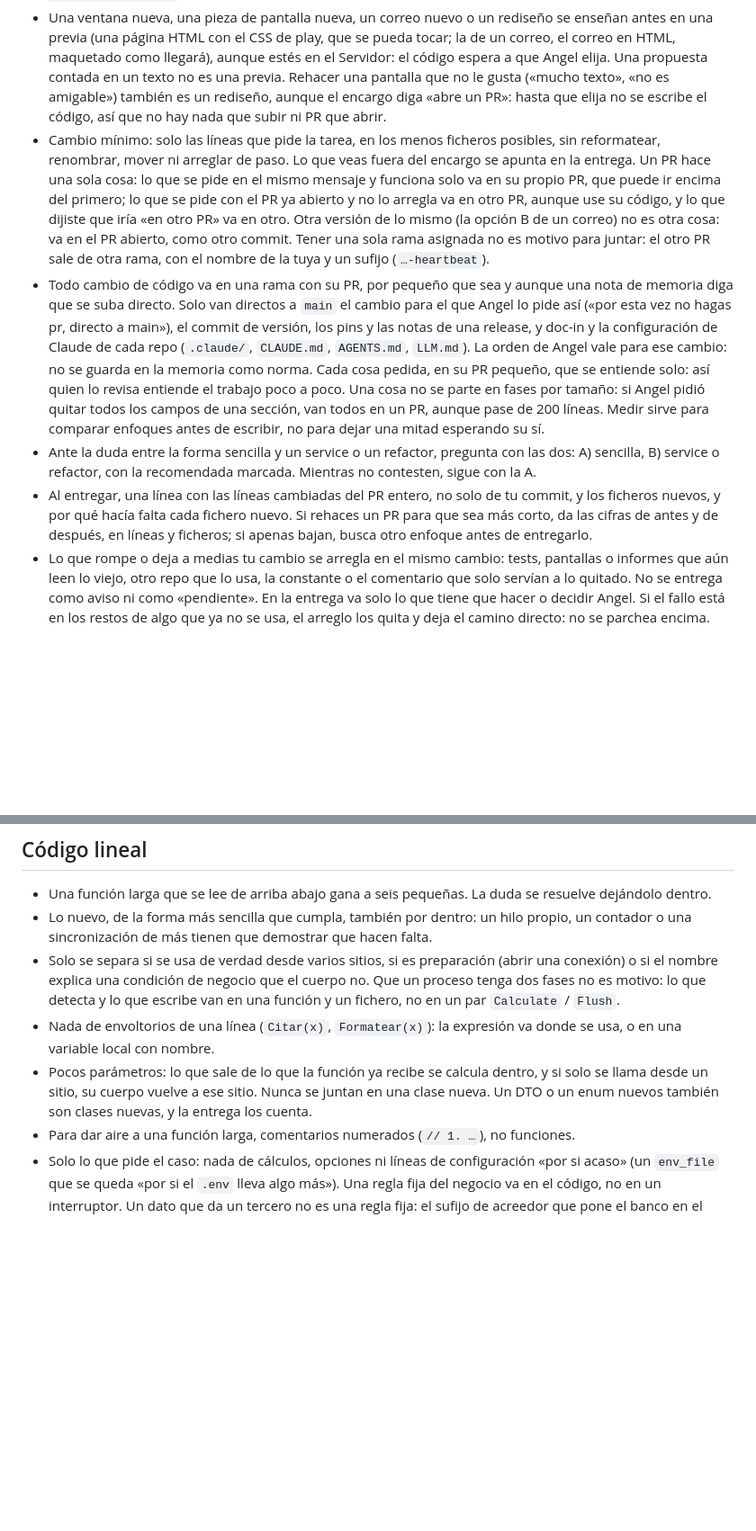
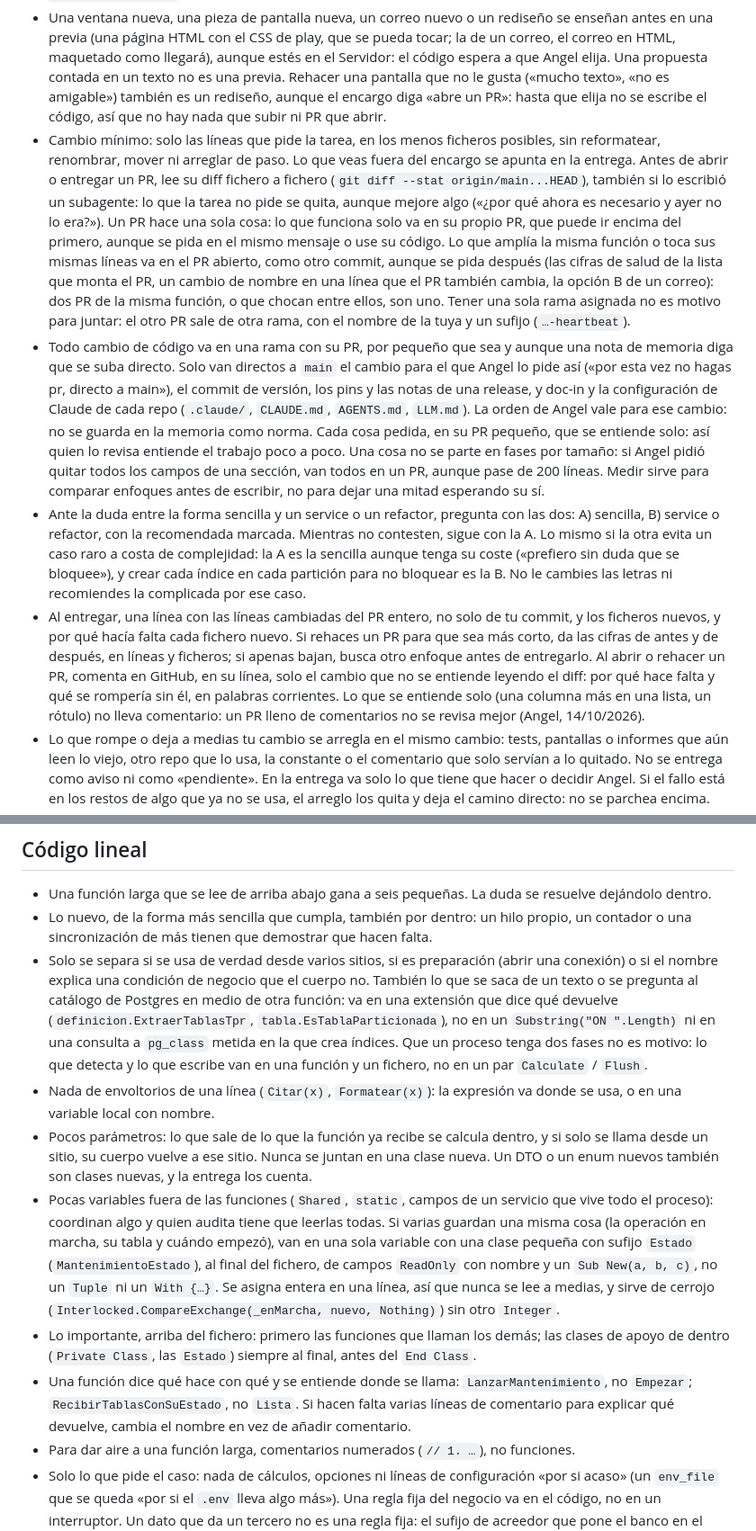
Before and after one commit to DinaupSoftware/DinaZen, a Markdown page: .claude/rules/codigo.md, 2 parts joined by grey strips. Shown at 90% size. Drawn GitHub-style; blank space fills up the shorter version.

Commit message:
Sincronizar .claude/ desde doc-in
Co-Authored-By: Claude Opus 5.5 (1M context) <noreply@anthropic.com>
Claude-Session: https://claude.ai/code/session_017nCXRJSC7awqqAECc4VyKc

```diff
--- a/.claude/rules/codigo.md
+++ b/.claude/rules/codigo.md
@@ -14,10 +14,10 @@ Resumen de doc-in: `codigo/donde-va-cada-funcion`, `codigo/no-hacer`, `codigo/re
 - Lee la convención del tema en doc-in y síguela, aunque conozcas otra forma.
 - Mide el cambio. Si toca más de 200 líneas, más de un repo o una API pública, o crea un service, es grande: antes de escribir, compara al menos dos enfoques (líneas, ficheros y clases nuevos, qué rompe), enseña la comparación a Angel y espera a que elija. Si el cambio trae una pantalla, esas cifras van también en su previa: «tres archivos» no dice cuánto código es. Si lo sumas a un PR abierto, se mide el PR entero (`git diff --stat origin/main...HEAD`), no tu commit.
 - Una ventana nueva, una pieza de pantalla nueva, un correo nuevo o un rediseño se enseñan antes en una previa (una página HTML con el CSS de play, que se pueda tocar; la de un correo, el correo en HTML, maquetado como llegará), aunque estés en el Servidor: el código espera a que Angel elija. Una propuesta contada en un texto no es una previa. Rehacer una pantalla que no le gusta («mucho texto», «no es amigable») también es un rediseño, aunque el encargo diga «abre un PR»: hasta que elija no se escribe el código, así que no hay nada que subir ni PR que abrir.
-- Cambio mínimo: solo las líneas que pide la tarea, en los menos ficheros posibles, sin reformatear, renombrar, mover ni arreglar de paso. Lo que veas fuera del encargo se apunta en la entrega. Un PR hace una sola cosa: lo que se pide en el mismo mensaje y funciona solo va en su propio PR, que puede ir encima del primero; lo que se pide con el PR ya abierto y no lo arregla va en otro PR, aunque use su código, y lo que dijiste que iría «en otro PR» va en otro. Otra versión de lo mismo (la opción B de un correo) no es otra cosa: va en el PR abierto, como otro commit. Tener una sola rama asignada no es motivo para juntar: el otro PR sale de otra rama, con el nombre de la tuya y un sufijo (`…-heartbeat`).
+- Cambio mínimo: solo las líneas que pide la tarea, en los menos ficheros posibles, sin reformatear, renombrar, mover ni arreglar de paso. Lo que veas fuera del encargo se apunta en la entrega. Antes de abrir o entregar un PR, lee su diff fichero a fichero (`git diff --stat origin/main...HEAD`), también si lo escribió un subagente: lo que la tarea no pide se quita, aunque mejore algo («¿por qué ahora es necesario y ayer no lo era?»). Un PR hace una sola cosa: lo que funciona solo va en su propio PR, que puede ir encima del primero, aunque se pida en el mismo mensaje o use su código. Lo que amplía la misma función o toca sus mismas líneas va en el PR abierto, como otro commit, aunque se pida después (las cifras de salud de la lista que monta el PR, un cambio de nombre en una línea que el PR también cambia, la opción B de un correo): dos PR de la misma función, o que chocan entre ellos, son uno. Tener una sola rama asignada no es motivo para juntar: el otro PR sale de otra rama, con el nombre de la tuya y un sufijo (`…-heartbeat`).
 - Todo cambio de código va en una rama con su PR, por pequeño que sea y aunque una nota de memoria diga que se suba directo. Solo van directos a `main` el cambio para el que Angel lo pide así («por esta vez no hagas pr, directo a main»), el commit de versión, los pins y las notas de una release, y doc-in y la configuración de Claude de cada repo (`.claude/`, `CLAUDE.md`, `AGENTS.md`, `LLM.md`). La orden de Angel vale para ese cambio: no se guarda en la memoria como norma. Cada cosa pedida, en su PR pequeño, que se entiende solo: así quien lo revisa entiende el trabajo poco a poco. Una cosa no se parte en fases por tamaño: si Angel pidió quitar todos los campos de una sección, van todos en un PR, aunque pase de 200 líneas. Medir sirve para comparar enfoques antes de escribir, no para dejar una mitad esperando su sí.
-- Ante la duda entre la forma sencilla y un service o un refactor, pregunta con las dos: A) sencilla, B) service o refactor, con la recomendada marcada. Mientras no contesten, sigue con la A.
-- Al entregar, una línea con las líneas cambiadas del PR entero, no solo de tu commit, y los ficheros nuevos, y por qué hacía falta cada fichero nuevo. Si rehaces un PR para que sea más corto, da las cifras de antes y de después, en líneas y ficheros; si apenas bajan, busca otro enfoque antes de entregarlo.
+- Ante la duda entre la forma sencilla y un service o un refactor, pregunta con las dos: A) sencilla, B) service o refactor, con la recomendada marcada. Mientras no contesten, sigue con la A. Lo mismo si la otra evita un caso raro a costa de complejidad: la A es la sencilla aunque tenga su coste («prefiero sin duda que se bloquee»), y crear cada índice en cada partición para no bloquear es la B. No le cambies las letras ni recomiendes la complicada por ese caso.
+- Al entregar, una línea con las líneas cambiadas del PR entero, no solo de tu commit, y los ficheros nuevos, y por qué hacía falta cada fichero nuevo. Si rehaces un PR para que sea más corto, da las cifras de antes y de después, en líneas y ficheros; si apenas bajan, busca otro enfoque antes de entregarlo. Al abrir o rehacer un PR, comenta en GitHub, en su línea, solo el cambio que no se entiende leyendo el diff: por qué hace falta y qué se rompería sin él, en palabras corrientes. Lo que se entiende solo (una columna más en una lista, un rótulo) no lleva comentario: un PR lleno de comentarios no se revisa mejor (Angel, 14/10/2026).
 - Lo que rompe o deja a medias tu cambio se arregla en el mismo cambio: tests, pantallas o informes que aún leen lo viejo, otro repo que lo usa, la constante o el comentario que solo servían a lo quitado. No se entrega como aviso ni como «pendiente». En la entrega va solo lo que tiene que hacer o decidir Angel. Si el fallo está en los restos de algo que ya no se usa, el arreglo los quita y deja el camino directo: no se parchea encima.
 - Un fallo de otra pieza se arregla en esa pieza, no se rodea desde la tuya: si storage no manda CORS, se arregla storage, no se baja el fichero por play; si la copia falla en la réplica, se arregla la réplica, no se repite en el primario. Mientras, el fallo avisa como hasta ahora.
 - La explicación a Angel, también la descripción de un PR, se entiende sin abrir el código: primero qué pasa y qué cambia, en palabras corrientes; los nombres internos y los `fichero:línea`, después y aparte. Más larga no es más clara: cada apartado tiene que hacer falta. Lo que le pides dice qué tiene que mirar o contestar: «Mira en Impuestos cuántos “No sujeto” salen», no «Si me lo confirmas». Una propuesta empieza por un ejemplo concreto de lo que sale hoy y de lo que saldrá (un informe de dos columnas, con su SQL de hoy y el de después); cómo cambia por dentro (alias, contadores, bucles) va después.
@@ -48,9 +48,12 @@ Resumen de doc-in: `codigo/donde-va-cada-funcion`, `codigo/no-hacer`, `codigo/re
 
 - Una función larga que se lee de arriba abajo gana a seis pequeñas. La duda se resuelve dejándolo dentro.
 - Lo nuevo, de la forma más sencilla que cumpla, también por dentro: un hilo propio, un contador o una sincronización de más tienen que demostrar que hacen falta.
-- Solo se separa si se usa de verdad desde varios sitios, si es preparación (abrir una conexión) o si el nombre explica una condición de negocio que el cuerpo no. Que un proceso tenga dos fases no es motivo: lo que detecta y lo que escribe van en una función y un fichero, no en un par `Calculate` / `Flush`.
+- Solo se separa si se usa de verdad desde varios sitios, si es preparación (abrir una conexión) o si el nombre explica una condición de negocio que el cuerpo no. También lo que se saca de un texto o se pregunta al catálogo de Postgres en medio de otra función: va en una extensión que dice qué devuelve (`definicion.ExtraerTablasTpr`, `tabla.EsTablaParticionada`), no en un `Substring("ON ".Length)` ni en una consulta a `pg_class` metida en la que crea índices. Que un proceso tenga dos fases no es motivo: lo que detecta y lo que escribe van en una función y un fichero, no en un par `Calculate` / `Flush`.
 - Nada de envoltorios de una línea (`Citar(x)`, `Formatear(x)`): la expresión va donde se usa, o en una variable local con nombre.
 - Pocos parámetros: lo que sale de lo que la función ya recibe se calcula dentro, y si solo se llama desde un sitio, su cuerpo vuelve a ese sitio. Nunca se juntan en una clase nueva. Un DTO o un enum nuevos también son clases nuevas, y la entrega los cuenta.
+- Pocas variables fuera de las funciones (`Shared`, `static`, campos de un servicio que vive todo el proceso): coordinan algo y quien audita tiene que leerlas todas. Si varias guardan una misma cosa (la operación en marcha, su tabla y cuándo empezó), van en una sola variable con una clase pequeña con sufijo `Estado` (`MantenimientoEstado`), al final del fichero, de campos `ReadOnly` con nombre y un `Sub New(a, b, c)`, no un `Tuple` ni un `With {…}`. Se asigna entera en una línea, así que nunca se lee a medias, y sirve de cerrojo (`Interlocked.CompareExchange(_enMarcha, nuevo, Nothing)`) sin otro `Integer`.
+- Lo importante, arriba del fichero: primero las funciones que llaman los demás; las clases de apoyo de dentro (`Private Class`, las `Estado`) siempre al final, antes del `End Class`.
+- Una función dice qué hace con qué y se entiende donde se llama: `LanzarMantenimiento`, no `Empezar`; `RecibirTablasConSuEstado`, no `Lista`. Si hacen falta varias líneas de comentario para explicar qué devuelve, cambia el nombre en vez de añadir comentario.
 - Para dar aire a una función larga, comentarios numerados (`// 1. …`), no funciones.
 - Solo lo que pide el caso: nada de cálculos, opciones ni líneas de configuración «por si acaso» (un `env_file` que se queda «por si el `.env` lleva algo más»). Una regla fija del negocio va en el código, no en un interruptor. Un dato que da un tercero no es una regla fija: el sufijo de acreedor que pone el banco en el contrato sigue siendo un campo.
 - No se migran datos: cuando un dato pasa a otro sitio (de un campo de la ficha a una sección nueva), no se escribe código que copie lo que ya había. Lo nuevo empieza vacío.
```
Also changed, not shown: other parts of .claude/rules/codigo.md (+3 -3 lines), .claude/rules/razor.md (+1 -1 lines), .claude/sdk-catalogo.md (+1 -1 lines).
